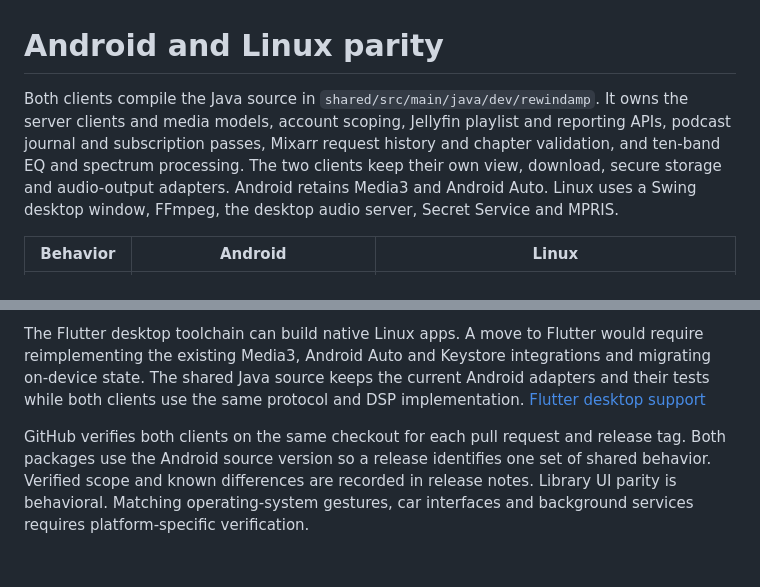
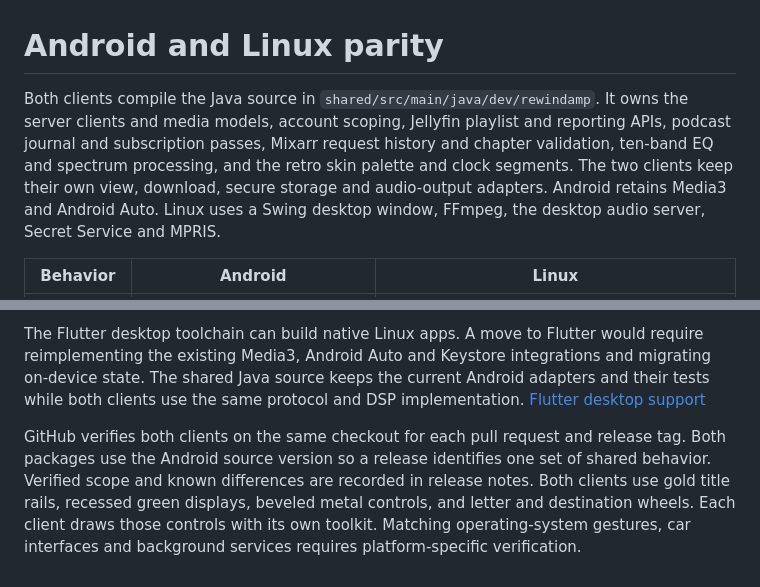
Before and after one commit to rknell/rewindamp, a Markdown page: docs/client-parity.md, 2 parts joined by grey strips. Rendered like a GitHub page.

```diff
--- a/docs/client-parity.md
+++ b/docs/client-parity.md
@@ -1,6 +1,6 @@
 # Android and Linux parity
 
-Both clients compile the Java source in `shared/src/main/java/dev/rewindamp`. It owns the server clients and media models, account scoping, Jellyfin playlist and reporting APIs, podcast journal and subscription passes, Mixarr request history and chapter validation, and ten-band EQ and spectrum processing. The two clients keep their own view, download, secure storage and audio-output adapters. Android retains Media3 and Android Auto. Linux uses a Swing desktop window, FFmpeg, the desktop audio server, Secret Service and MPRIS.
+Both clients compile the Java source in `shared/src/main/java/dev/rewindamp`. It owns the server clients and media models, account scoping, Jellyfin playlist and reporting APIs, podcast journal and subscription passes, Mixarr request history and chapter validation, ten-band EQ and spectrum processing, and the retro skin palette and clock segments. The two clients keep their own view, download, secure storage and audio-output adapters. Android retains Media3 and Android Auto. Linux uses a Swing desktop window, FFmpeg, the desktop audio server, Secret Service and MPRIS.
 
 | Behavior | Android | Linux |
 | --- | --- | --- |
@@ -20,4 +20,4 @@ Both clients compile the Java source in `shared/src/main/java/dev/rewindamp`. It
 
 The Flutter desktop toolchain can build native Linux apps. A move to Flutter would require reimplementing the existing Media3, Android Auto and Keystore integrations and migrating on-device state. The shared Java source keeps the current Android adapters and their tests while both clients use the same protocol and DSP implementation. [Flutter desktop support](https://docs.flutter.dev/platform-integration/desktop)
 
-GitHub verifies both clients on the same checkout for each pull request and release tag. Both packages use the Android source version so a release identifies one set of shared behavior. Verified scope and known differences are recorded in release notes. Library UI parity is behavioral. Matching operating-system gestures, car interfaces and background services requires platform-specific verification.
+GitHub verifies both clients on the same checkout for each pull request and release tag. Both packages use the Android source version so a release identifies one set of shared behavior. Verified scope and known differences are recorded in release notes. Both clients use gold title rails, recessed green displays, beveled metal controls, and letter and destination wheels. Each client draws those controls with its own toolkit. Matching operating-system gestures, car interfaces and background services requires platform-specific verification.
```
Also changed, not shown: README.md (+3 -1 lines), docs/releases/0.4.19.md (added, +7 -0 lines), linux/README.md (+2 -2 lines), docs/images/linux-player.png (added), 7 other files.
